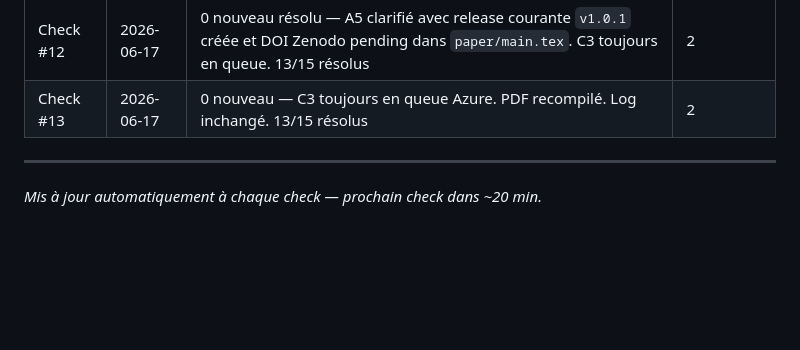
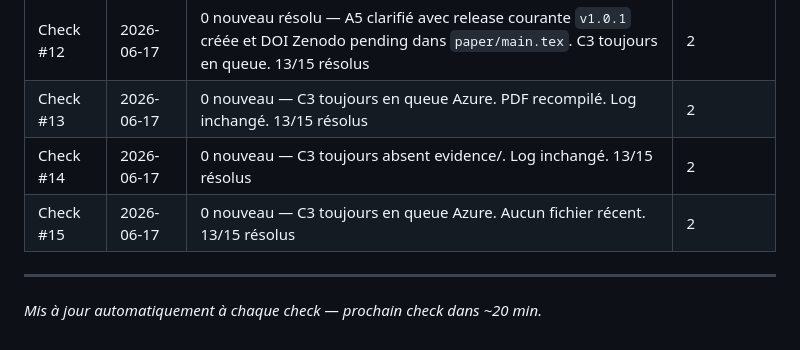
Before and after one commit to ihsenalaya/fair-ml-cyber, a Markdown page: SUIVI_AUDIT_Q1.md, the part around one of its changes. Drawn GitHub-style; blank space fills up the shorter version.

Commit message:
Record C3 queue checks

```diff
--- a/SUIVI_AUDIT_Q1.md
+++ b/SUIVI_AUDIT_Q1.md
@@ -280,6 +280,8 @@
 | Check #11 | 2026-06-17 | 0 nouveau — C3 toujours en queue Azure, A5 DOI toujours absent. 13/15 résolus | 2 |
 | Check #12 | 2026-06-17 | 0 nouveau résolu — A5 clarifié avec release courante `v1.0.1` créée et DOI Zenodo pending dans `paper/main.tex`. C3 toujours en queue. 13/15 résolus | 2 |
 | Check #13 | 2026-06-17 | 0 nouveau — C3 toujours en queue Azure. PDF recompilé. Log inchangé. 13/15 résolus | 2 |
+| Check #14 | 2026-06-17 | 0 nouveau — C3 toujours absent evidence/. Log inchangé. 13/15 résolus | 2 |
+| Check #15 | 2026-06-17 | 0 nouveau — C3 toujours en queue Azure. Aucun fichier récent. 13/15 résolus | 2 |
 
 ---
 
```
Also changed, not shown: other parts of SUIVI_AUDIT_Q1.md (+1 -1 lines).
